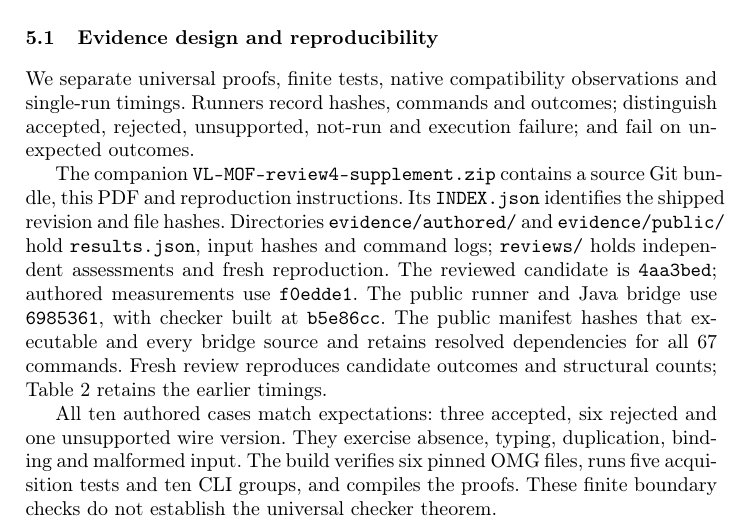
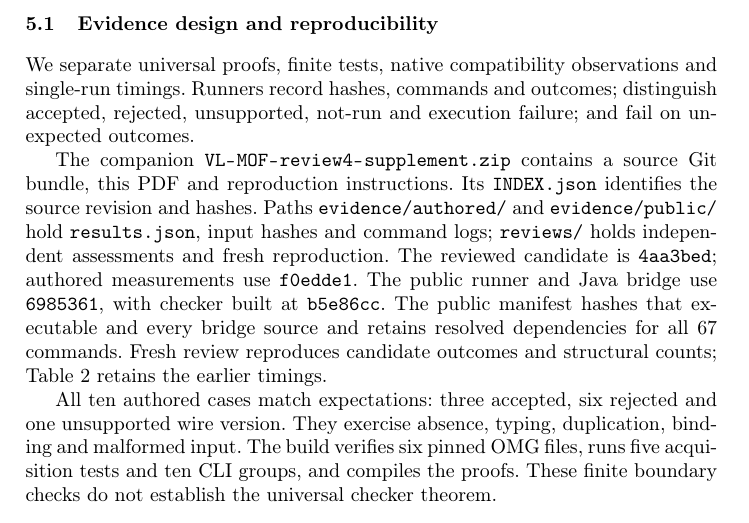
Before and after one commit to SEhumantics/VLMOF, a LaTeX paper (paper/main.tex, which reads paper/sections/evaluation.tex): part of page 9 of 13, cut so that both start at the same text. Compiled offline with pdfLaTeX.

Commit message:
Allow supplemental artifact paths to wrap cleanly

```diff
--- a/paper/sections/evaluation.tex
+++ b/paper/sections/evaluation.tex
@@ -5,10 +5,10 @@ single-run timings. Runners record hashes, commands and outcomes; distinguish
 accepted, rejected, unsupported, not-run and execution failure; and fail on
 unexpected outcomes.
 
-The companion \texttt{VL-MOF-review4-supplement.zip} contains a source Git bundle,
+The companion \path{VL-MOF-review4-supplement.zip} contains a source Git bundle,
 this PDF and reproduction instructions. Its \texttt{INDEX.json} identifies the
-shipped revision and file hashes. Directories \texttt{evidence/authored/} and
-\texttt{evidence/public/} hold \texttt{results.json}, input hashes and command logs;
+source revision and hashes. Paths \path{evidence/authored/} and
+\path{evidence/public/} hold \texttt{results.json}, input hashes and command logs;
 \texttt{reviews/} holds independent assessments and fresh reproduction.
 The reviewed candidate is \texttt{4aa3bed}; authored measurements use
 \texttt{f0edde1}. The public runner and Java bridge use \texttt{6985361}, with
```
